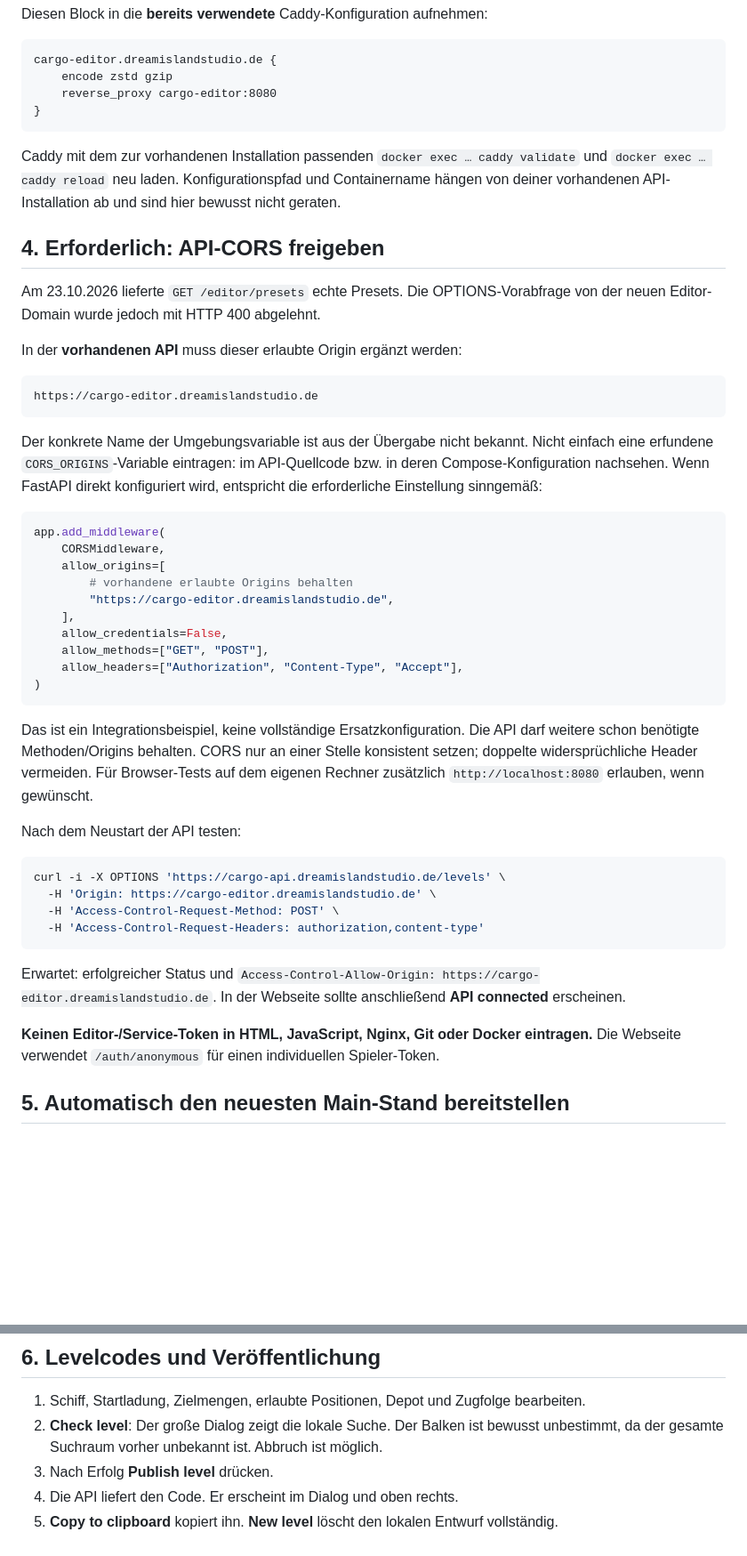
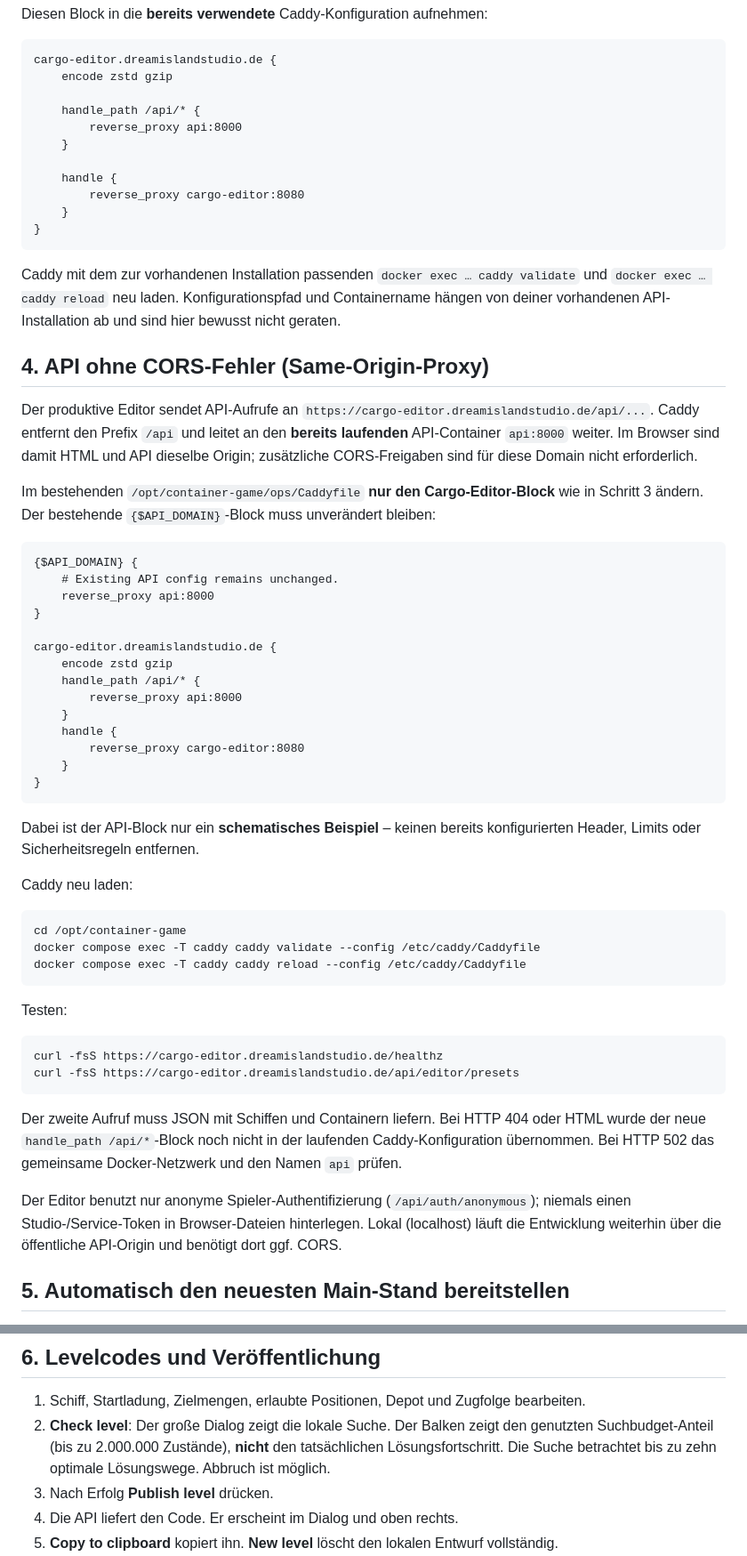
Before and after one commit to Trisatn1223/CargoEditor, a Markdown page: docs/SERVER_SETUP_DE.md, 2 parts joined by grey strips. Shown at 89% size. Drawn GitHub-style; blank space fills up the shorter version.

Commit message:
Document same-origin Caddy API proxy and updated solver compatibility

````diff
--- a/docs/SERVER_SETUP_DE.md
+++ b/docs/SERVER_SETUP_DE.md
@@ -84,51 +84,62 @@ Diesen Block in die **bereits verwendete** Caddy-Konfiguration aufnehmen:
 ```caddyfile
 cargo-editor.dreamislandstudio.de {
     encode zstd gzip
-    reverse_proxy cargo-editor:8080
+
+    handle_path /api/* {
+        reverse_proxy api:8000
+    }
+
+    handle {
+        reverse_proxy cargo-editor:8080
+    }
 }
 ```
 
 Caddy mit dem zur vorhandenen Installation passenden `docker exec … caddy validate` und `docker exec … caddy reload` neu laden. Konfigurationspfad und Containername hängen von deiner vorhandenen API-Installation ab und sind hier bewusst nicht geraten.
 
-## 4. Erforderlich: API-CORS freigeben
+## 4. API ohne CORS-Fehler (Same-Origin-Proxy)
 
-Am 23.10.2026 lieferte `GET /editor/presets` echte Presets. Die OPTIONS-Vorabfrage von der neuen Editor-Domain wurde jedoch mit HTTP 400 abgelehnt.
+Der produktive Editor sendet API-Aufrufe an `https://cargo-editor.dreamislandstudio.de/api/...`. Caddy entfernt den Prefix `/api` und leitet an den **bereits laufenden** API-Container `api:8000` weiter. Im Browser sind damit HTML und API dieselbe Origin; zusätzliche CORS-Freigaben sind für diese Domain nicht erforderlich.
 
-In der **vorhandenen API** muss dieser erlaubte Origin ergänzt werden:
+Im bestehenden `/opt/container-game/ops/Caddyfile` **nur den Cargo-Editor-Block** wie in Schritt 3 ändern. Der bestehende `{$API_DOMAIN}`-Block muss unverändert bleiben:
 
-```text
-https://cargo-editor.dreamislandstudio.de
+```caddyfile
+{$API_DOMAIN} {
+    # Existing API config remains unchanged.
+    reverse_proxy api:8000
+}
+
+cargo-editor.dreamislandstudio.de {
+    encode zstd gzip
+    handle_path /api/* {
+        reverse_proxy api:8000
+    }
+    handle {
+        reverse_proxy cargo-editor:8080
+    }
+}
 ```
 
-Der konkrete Name der Umgebungsvariable ist aus der Übergabe nicht bekannt. Nicht einfach eine erfundene `CORS_ORIGINS`-Variable eintragen: im API-Quellcode bzw. in deren Compose-Konfiguration nachsehen. Wenn FastAPI direkt konfiguriert wird, entspricht die erforderliche Einstellung sinngemäß:
+Dabei ist der API-Block nur ein **schematisches Beispiel** – keinen bereits konfigurierten Header, Limits oder Sicherheitsregeln entfernen.
 
-```python
-app.add_middleware(
-    CORSMiddleware,
-    allow_origins=[
-        # vorhandene erlaubte Origins behalten
-        "https://cargo-editor.dreamislandstudio.de",
-    ],
-    allow_credentials=False,
-    allow_methods=["GET", "POST"],
-    allow_headers=["Authorization", "Content-Type", "Accept"],
-)
+Caddy neu laden:
+
+```bash
+cd /opt/container-game
+docker compose exec -T caddy caddy validate --config /etc/caddy/Caddyfile
+docker compose exec -T caddy caddy reload --config /etc/caddy/Caddyfile
 ```
 
-Das ist ein Integrationsbeispiel, keine vollständige Ersatzkonfiguration. Die API darf weitere schon benötigte Methoden/Origins behalten. CORS nur an einer Stelle konsistent setzen; doppelte widersprüchliche Header vermeiden. Für Browser-Tests auf dem eigenen Rechner zusätzlich `http://localhost:8080` erlauben, wenn gewünscht.
-
-Nach dem Neustart der API testen:
+Testen:
 
 ```bash
-curl -i -X OPTIONS 'https://cargo-api.dreamislandstudio.de/levels' \
-  -H 'Origin: https://cargo-editor.dreamislandstudio.de' \
-  -H 'Access-Control-Request-Method: POST' \
-  -H 'Access-Control-Request-Headers: authorization,content-type'
+curl -fsS https://cargo-editor.dreamislandstudio.de/healthz
+curl -fsS https://cargo-editor.dreamislandstudio.de/api/editor/presets
 ```
 
-Erwartet: erfolgreicher Status und `Access-Control-Allow-Origin: https://cargo-editor.dreamislandstudio.de`. In der Webseite sollte anschließend **API connected** erscheinen.
+Der zweite Aufruf muss JSON mit Schiffen und Containern liefern. Bei HTTP 404 oder HTML wurde der neue `handle_path /api/*`-Block noch nicht in der laufenden Caddy-Konfiguration übernommen. Bei HTTP 502 das gemeinsame Docker-Netzwerk und den Namen `api` prüfen.
 
-**Keinen Editor-/Service-Token in HTML, JavaScript, Nginx, Git oder Docker eintragen.** Die Webseite verwendet `/auth/anonymous` für einen individuellen Spieler-Token.
+Der Editor benutzt nur anonyme Spieler-Authentifizierung (`/api/auth/anonymous`); niemals einen Studio-/Service-Token in Browser-Dateien hinterlegen. Lokal (localhost) läuft die Entwicklung weiterhin über die öffentliche API-Origin und benötigt dort ggf. CORS.
 
 ## 5. Automatisch den neuesten Main-Stand bereitstellen
 
@@ -184,7 +195,7 @@ Der Updater ist absichtlich als fest installierte Datei außerhalb des Git-Repos
 ## 6. Levelcodes und Veröffentlichung
 
 1. Schiff, Startladung, Zielmengen, erlaubte Positionen, Depot und Zugfolge bearbeiten.
-2. **Check level**: Der große Dialog zeigt die lokale Suche. Der Balken ist bewusst unbestimmt, da der gesamte Suchraum vorher unbekannt ist. Abbruch ist möglich.
+2. **Check level**: Der große Dialog zeigt die lokale Suche. Der Balken zeigt den genutzten Suchbudget-Anteil (bis zu 2.000.000 Zustände), **nicht** den tatsächlichen Lösungsfortschritt. Die Suche betrachtet bis zu zehn optimale Lösungswege. Abbruch ist möglich.
 3. Nach Erfolg **Publish level** drücken.
 4. Die API liefert den Code. Er erscheint im Dialog und oben rechts.
 5. **Copy to clipboard** kopiert ihn. **New level** löscht den lokalen Entwurf vollständig.
````
Also changed, not shown: other parts of docs/SERVER_SETUP_DE.md (+1 -1 lines).
